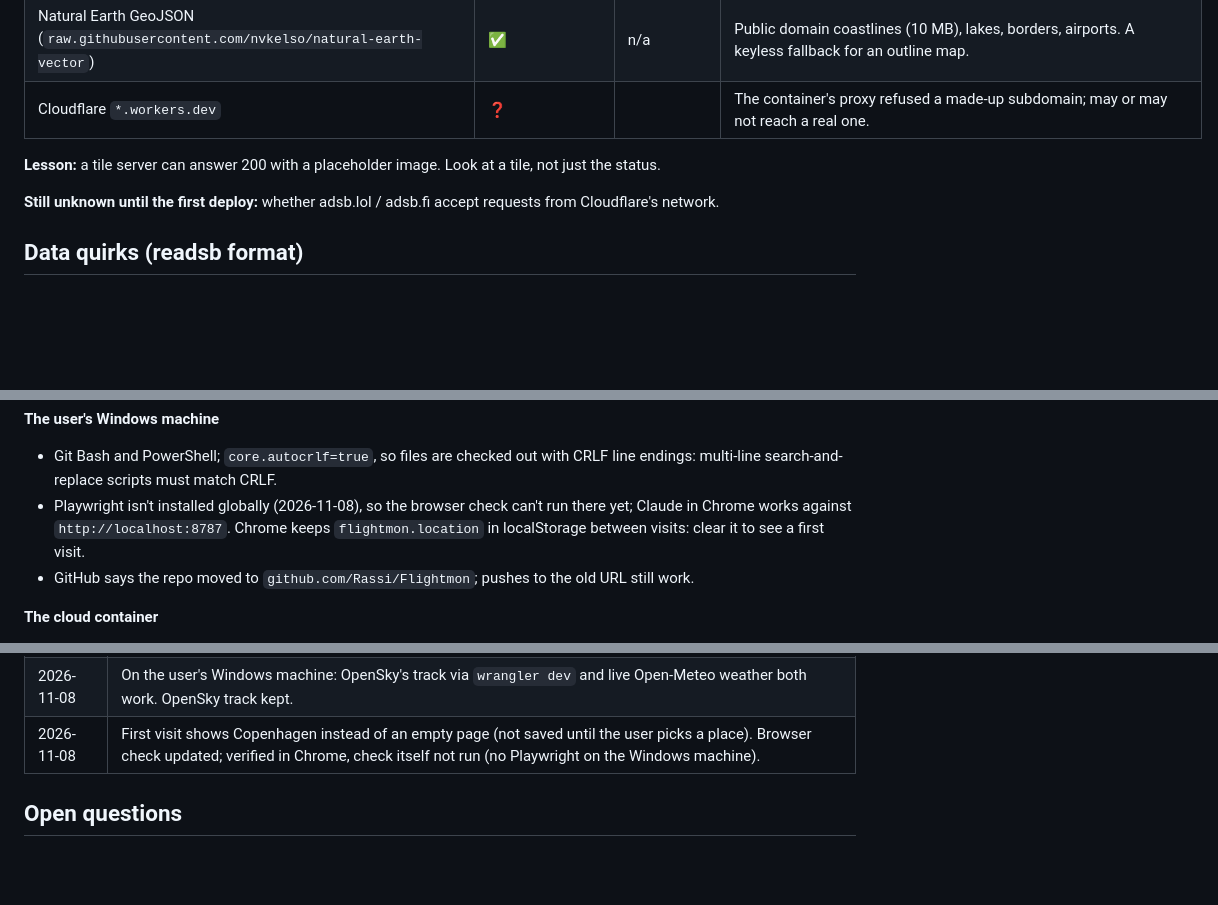
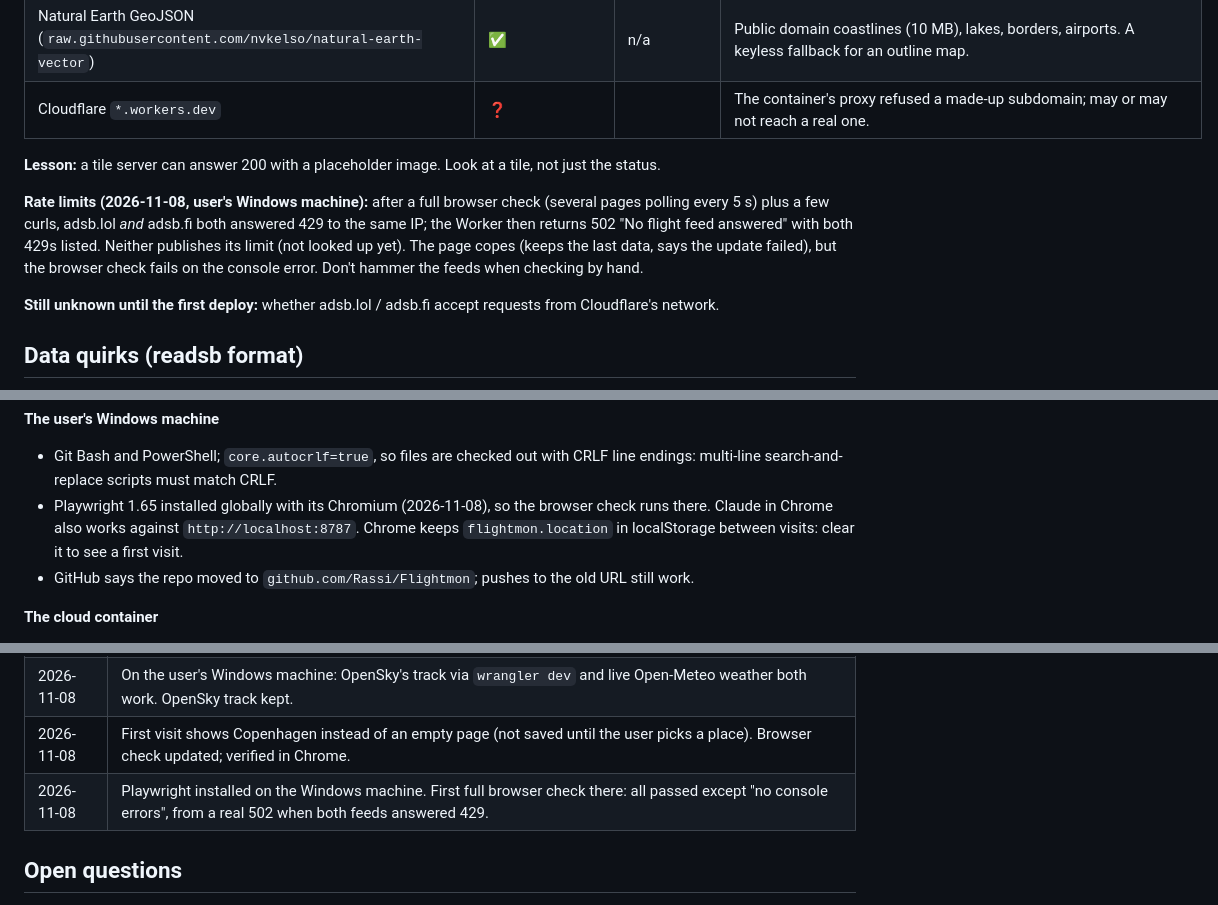
Before and after one commit to Rassi/Flightmon, a Markdown page: docs/notes.md, 3 parts joined by grey strips. Drawn GitHub-style; blank space fills up the shorter version.

Commit message:
Notes: Playwright on the Windows machine; both feeds can answer 429
Co-Authored-By: Claude Opus 5.5 <noreply@anthropic.com>

```diff
--- a/docs/notes.md
+++ b/docs/notes.md
@@ -68,6 +68,8 @@ Open-Meteo, RainViewer, adsbdb, Esri tiles (real JPEG) and OpenSky via
 
 **Lesson:** a tile server can answer 200 with a placeholder image. Look at a tile, not just the status.
 
+**Rate limits (2026-11-08, user's Windows machine):** after a full browser check (several pages polling every 5 s) plus a few curls, adsb.lol *and* adsb.fi both answered 429 to the same IP; the Worker then returns 502 "No flight feed answered" with both 429s listed. Neither publishes its limit (not looked up yet). The page copes (keeps the last data, says the update failed), but the browser check fails on the console error. Don't hammer the feeds when checking by hand.
+
 **Still unknown until the first deploy:** whether adsb.lol / adsb.fi accept requests from Cloudflare's network.
 
 ## Data quirks (readsb format)
@@ -110,7 +112,7 @@ Open-Meteo, RainViewer, adsbdb, Esri tiles (real JPEG) and OpenSky via
 
 **The user's Windows machine**
 - Git Bash and PowerShell; `core.autocrlf=true`, so files are checked out with CRLF line endings: multi-line search-and-replace scripts must match CRLF.
-- Playwright isn't installed globally (2026-11-08), so the browser check can't run there yet; Claude in Chrome works against `http://localhost:8787`. Chrome keeps `flightmon.location` in localStorage between visits: clear it to see a first visit.
+- Playwright 1.65 installed globally with its Chromium (2026-11-08), so the browser check runs there. Claude in Chrome also works against `http://localhost:8787`. Chrome keeps `flightmon.location` in localStorage between visits: clear it to see a first visit.
 - GitHub says the repo moved to `github.com/Rassi/Flightmon`; pushes to the old URL still work.
 
 **The cloud container**
@@ -206,7 +208,8 @@ From FlightScnr_Pi's feature list, sorted by how well they fit Flightmon.
 | 2026-10-31 | Path flown by the selected aircraft: recorded positions (verified) + OpenSky history via `/api/track` (unverified here). |
 | 2026-10-31 | Clock, weather (Open-Meteo) and a switchable rain radar (RainViewer). Tile drawing shared in `public/tiles.js`. Live weather unverified from the container (429); display verified with a recorded answer. |
 | 2026-11-08 | On the user's Windows machine: OpenSky's track via `wrangler dev` and live Open-Meteo weather both work. OpenSky track kept. |
-| 2026-11-08 | First visit shows Copenhagen instead of an empty page (not saved until the user picks a place). Browser check updated; verified in Chrome, check itself not run (no Playwright on the Windows machine). |
+| 2026-11-08 | First visit shows Copenhagen instead of an empty page (not saved until the user picks a place). Browser check updated; verified in Chrome. |
+| 2026-11-08 | Playwright installed on the Windows machine. First full browser check there: all passed except "no console errors", from a real 502 when both feeds answered 429. |
 
 ## Open questions
 
```
